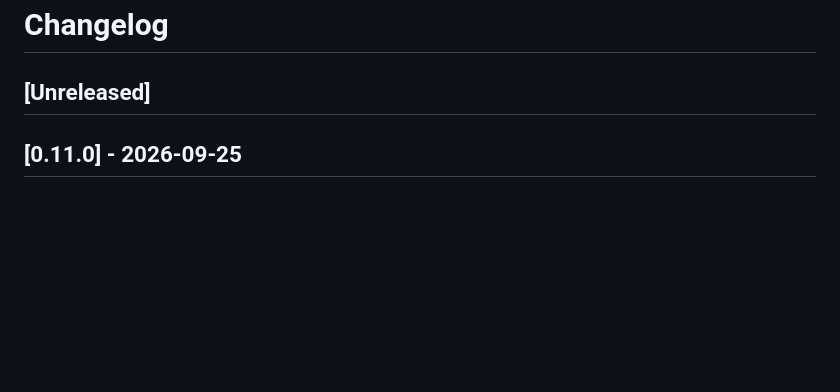
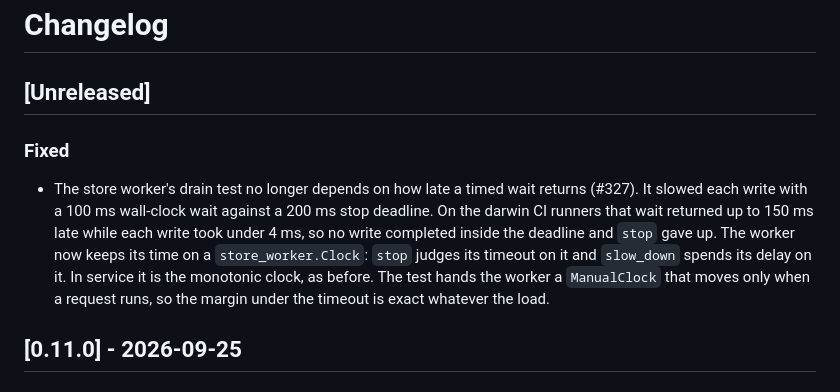
Before and after one commit to briar-systems/hedge, a Markdown page: CHANGELOG.md, the part around the change. GitHub-like rendering; blank space fills up the shorter version.

Commit message:
docs(#327): record the store worker clock in the changelog

```diff
--- a/CHANGELOG.md
+++ b/CHANGELOG.md
@@ -1,6 +1,10 @@
 # Changelog
 
 ## [Unreleased]
+
+### Fixed
+
+- The store worker's drain test no longer depends on how late a timed wait returns (#327). It slowed each write with a 100 ms wall-clock wait against a 200 ms stop deadline. On the darwin CI runners that wait returned up to 150 ms late while each write took under 4 ms, so no write completed inside the deadline and `stop` gave up. The worker now keeps its time on a `store_worker.Clock`: `stop` judges its timeout on it and `slow_down` spends its delay on it. In service it is the monotonic clock, as before. The test hands the worker a `ManualClock` that moves only when a request runs, so the margin under the timeout is exact whatever the load.
 
 ## [0.11.0] - 2026-09-25
 
```
